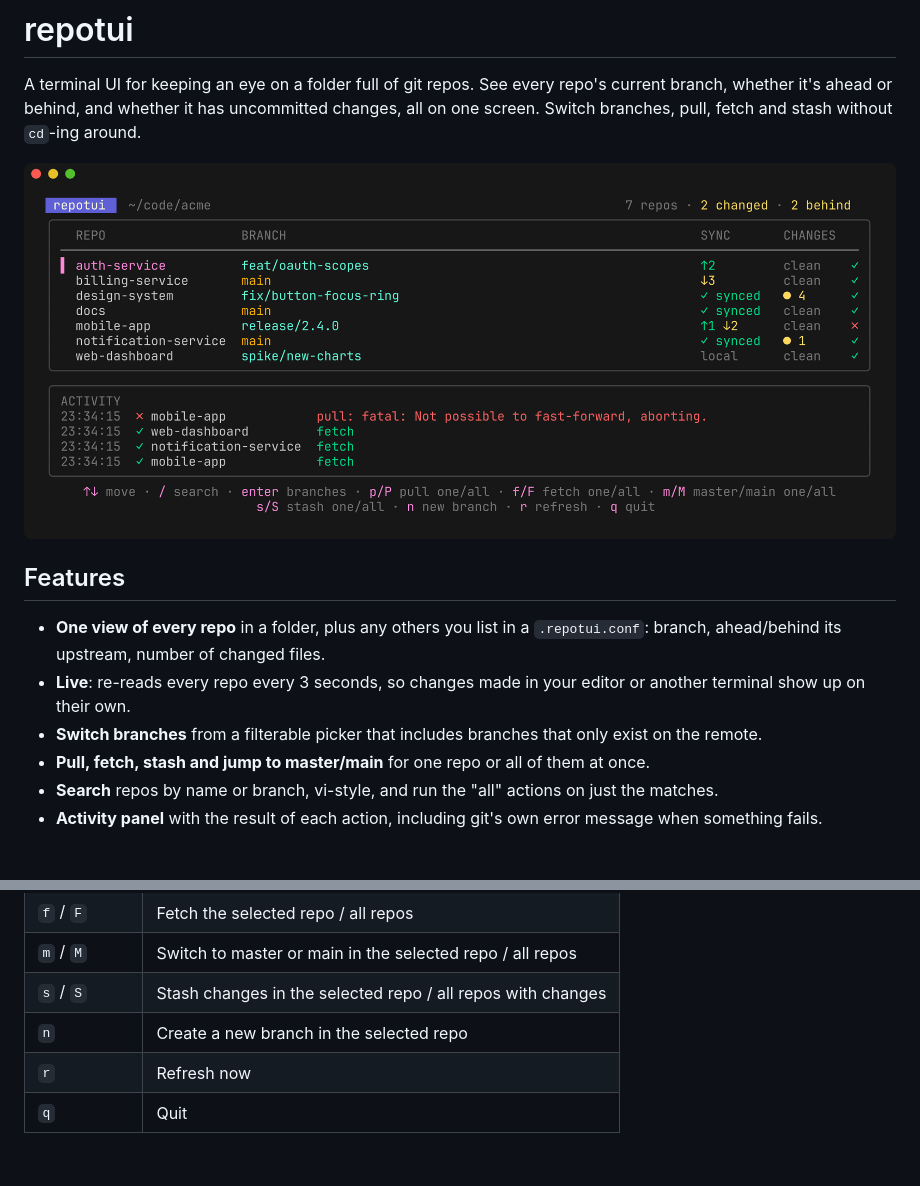
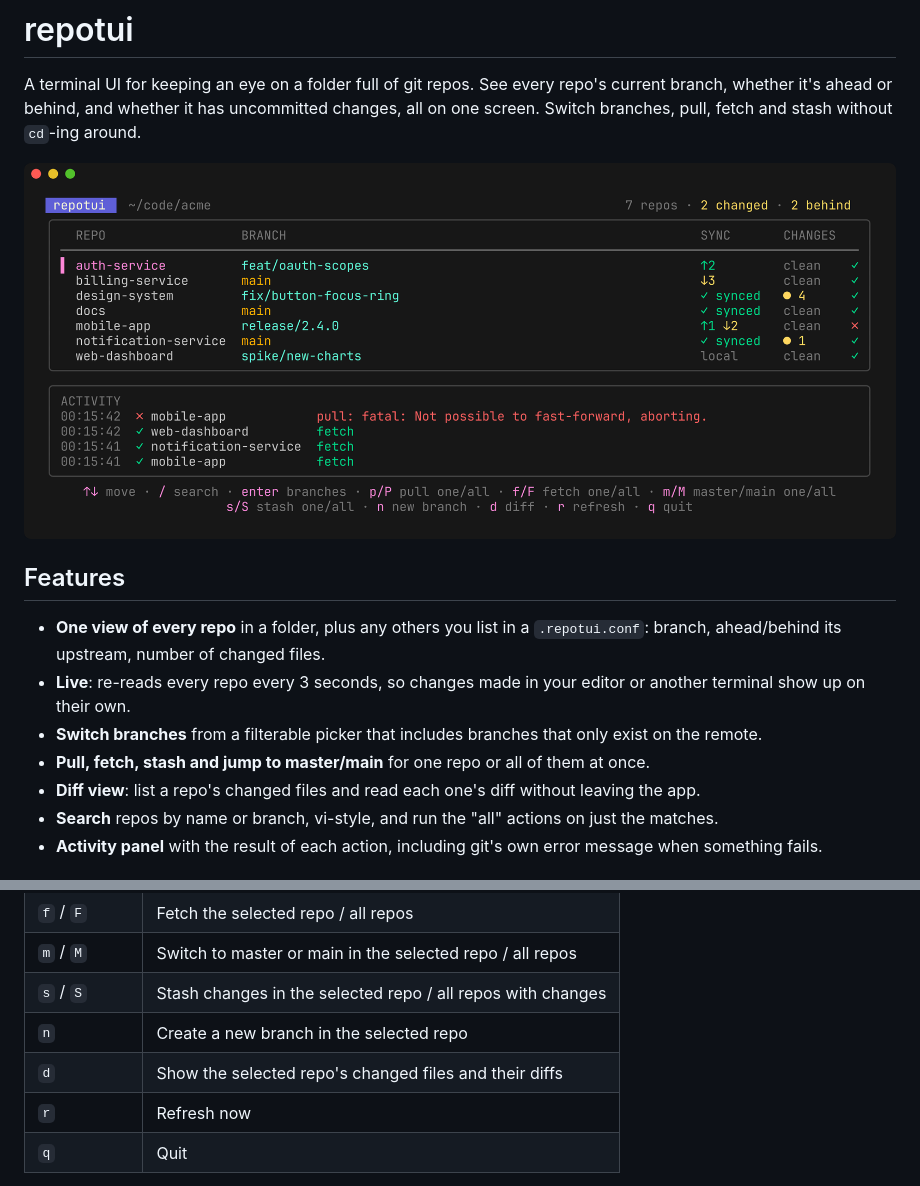
Before and after one commit to SandroK0/repotui, a Markdown page: README.md, 2 parts joined by grey strips. Drawn GitHub-style; pictures changed too: docs/screenshots/overview.png; blank space fills up the shorter version.

```diff
--- a/README.md
+++ b/README.md
@@ -10,6 +10,7 @@ A terminal UI for keeping an eye on a folder full of git repos. See every repo's
 - **Live**: re-reads every repo every 3 seconds, so changes made in your editor or another terminal show up on their own.
 - **Switch branches** from a filterable picker that includes branches that only exist on the remote.
 - **Pull, fetch, stash and jump to master/main** for one repo or all of them at once.
+- **Diff view**: list a repo's changed files and read each one's diff without leaving the app.
 - **Search** repos by name or branch, vi-style, and run the "all" actions on just the matches.
 - **Activity panel** with the result of each action, including git's own error message when something fails.
 
@@ -66,6 +67,7 @@ sdk = ~/some/other/place/plannr-nuxt-api-sdk
 | `m` / `M` | Switch to master or main in the selected repo / all repos |
 | `s` / `S` | Stash changes in the selected repo / all repos with changes |
 | `n` | Create a new branch in the selected repo |
+| `d` | Show the selected repo's changed files and their diffs |
 | `r` | Refresh now |
 | `q` | Quit |
 
```
Also changed, not shown: other parts of README.md (+10 -0 lines), docs/screenshots/diff-split.png (added), docs/screenshots/diff.png (added), 5 other files.
